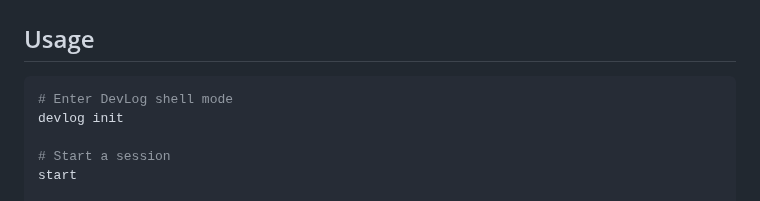
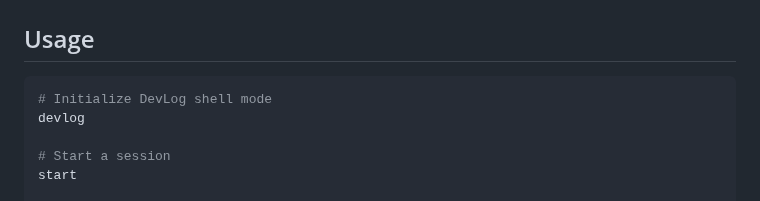
Before and after one commit to sandbox-science/devrec, a Markdown page: README.md, the part around the change. GitHub-like rendering.

Commit message:
updated doc for init devlog

````diff
--- a/README.md
+++ b/README.md
@@ -46,8 +46,8 @@ pip install -e ".[dev]"
 ## Usage
 
 ```bash
-# Enter DevLog shell mode
-devlog init
+# Initialize DevLog shell mode
+devlog
 
 # Start a session
 start
````
